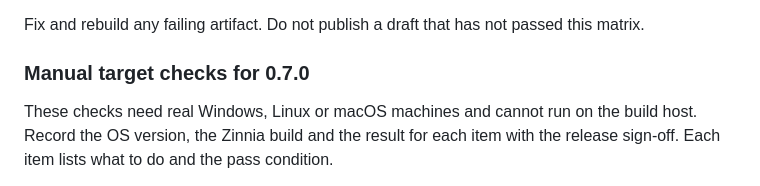
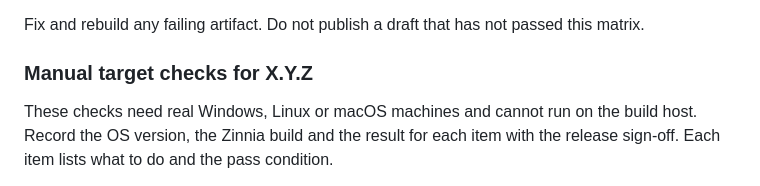
Before and after one commit to BurntToasters/Zinnia, a Markdown page: docs/RELEASE-STABLE.md, the part around the change. Drawn GitHub-style.

```diff
--- a/docs/RELEASE-STABLE.md
+++ b/docs/RELEASE-STABLE.md
@@ -256,7 +256,7 @@ and notarization, and Linux MIME/desktop integration where applicable.
 Fix and rebuild any failing artifact. Do not publish a draft that has not
 passed this matrix.
 
-### Manual target checks for 0.7.0
+### Manual target checks for X.Y.Z
 
 These checks need real Windows, Linux or macOS machines and cannot run on the
 build host. Record the OS version, the Zinnia build and the result for each
```
